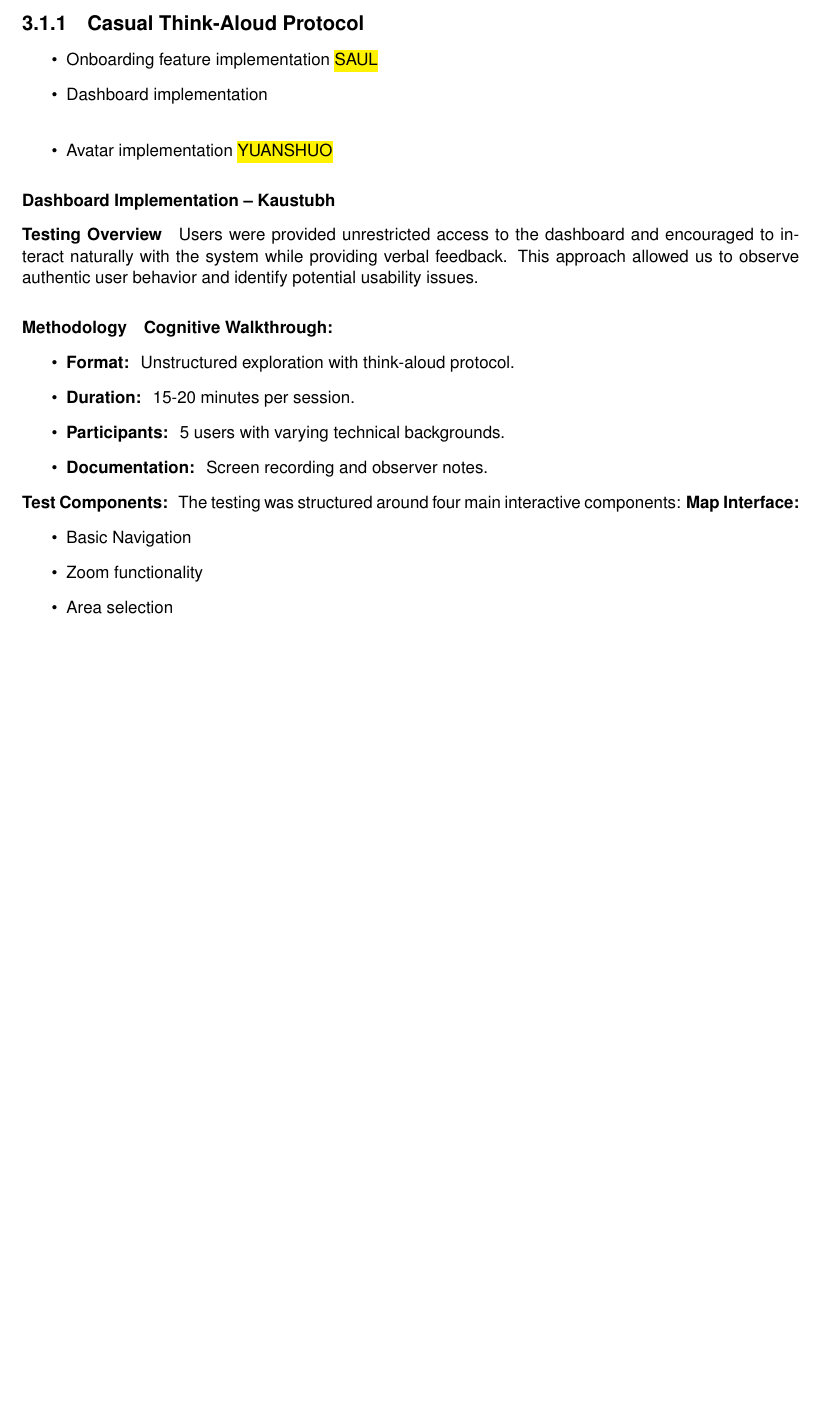
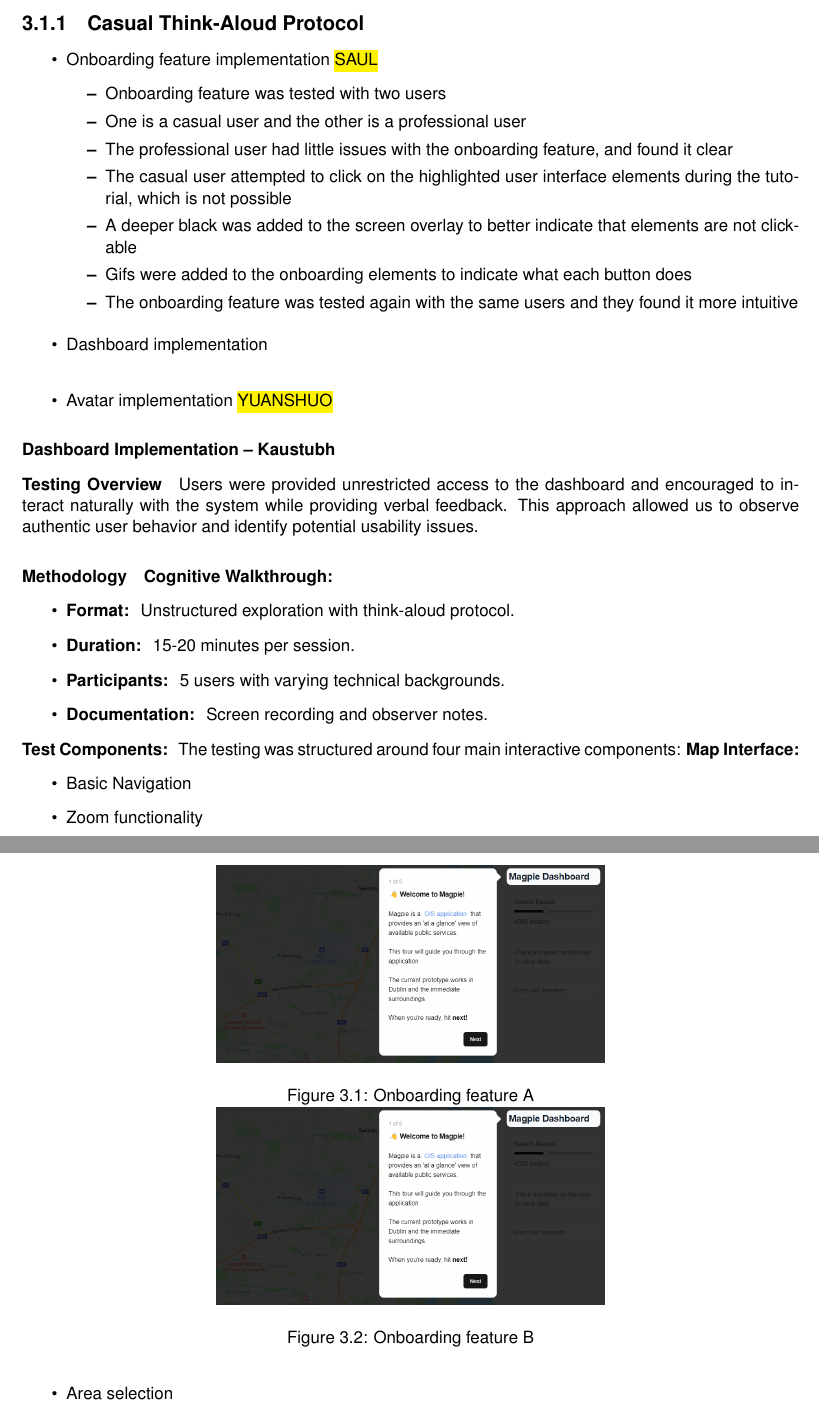
Before and after one commit to 2024-CMPU9010-GROUP-3/PROJECT, a LaTeX thesis (Documentation/user-evaluation/report.tex): part of page 10 of 15 before the commit and two parts of pages 10 and 11 of 15 after it, the two joined at a grey line, cut so that both start at the same text, the shorter picture padded with empty space. Compiled offline with pdfLaTeX.

Commit message:
Adds casual user feedback

```diff
--- a/Documentation/user-evaluation/report.tex
+++ b/Documentation/user-evaluation/report.tex
@@ -304,6 +304,30 @@ The questionnaire includes questions on visual design, information architecture,
 \subsection{Casual Think-Aloud Protocol}
 \begin{itemize}
     \item Onboarding feature implementation \hl{SAUL}
+    \begin{itemize}
+        \item Onboarding feature was tested with two users
+        \item One is a casual user and the other is a professional user
+        \item The professional user had little issues with the onboarding
+        feature, and found it clear
+        \item The casual user attempted to click on the highlighted user
+        interface elements during the tutorial, which is not possible
+        \item A deeper black was added to the screen overlay to better indicate
+        that elements are not clickable
+        \item Gifs were added to the onboarding elements to indicate what each
+        button does
+        \item The onboarding feature was tested again with the same users and
+        they found it more intuitive
+    \end{itemize}
+
+    \begin{figure}
+        \centering
+        \includegraphics[width=0.5\textwidth]{Figures/fig10.png}
+        \caption{Onboarding feature A}
+
+        \includegraphics[width=0.5\textwidth]{Figures/fig11.png}
+        \caption{Onboarding feature B}
+    \end{figure}
+
     \item Dashboard implementation \\
 
     \item Avatar implementation \hl{YUANSHUO}
```
Also changed, not shown: Documentation/user-evaluation/Figures/fig10.png (added), Documentation/user-evaluation/Figures/fig11.png (added).
